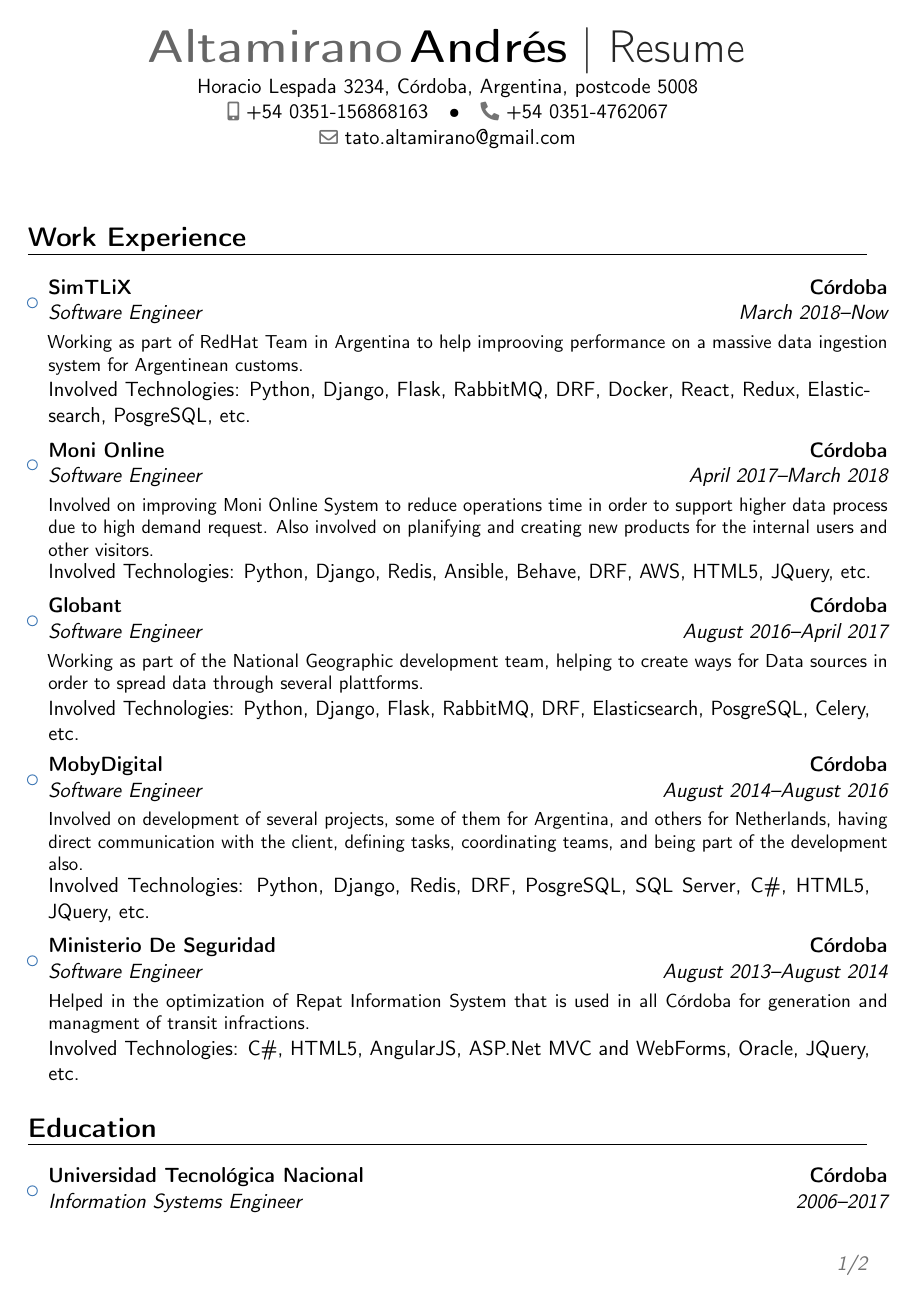
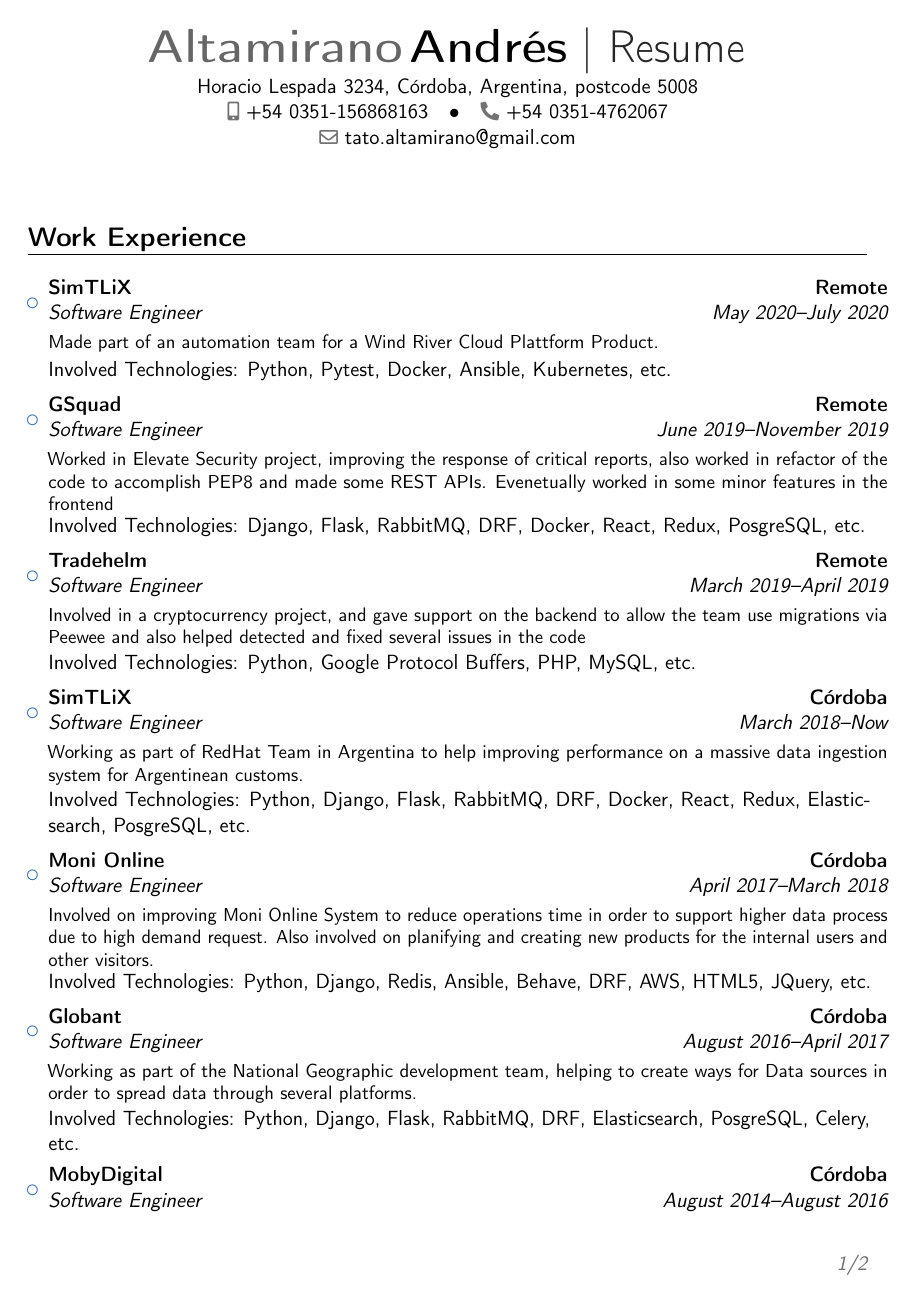
Before and after one commit to Tatoo988/resume, a LaTeX CV (aaltamirano_resume.tex): page 1 of 2. Compiled offline with pdfLaTeX.

Commit message:
some job updates

```diff
--- a/aaltamirano_resume.tex
+++ b/aaltamirano_resume.tex
@@ -1,49 +1,25 @@
-\documentclass[11pt,a4paper,sans]{moderncv}        % possible options include font size ('10pt', '11pt' and '12pt'), paper size ('a4paper', 'letterpaper', 'a5paper', 'legalpaper', 'executivepaper' and 'landscape') and font family ('sans' and 'roman')
-
+\documentclass[11pt,a4paper,sans]{moderncv}
 % modern themes
-\moderncvstyle{banking}                            % style options are 'casual' (default), 'classic', 'oldstyle' and 'banking'
-\moderncvcolor{blue}                                % color options 'blue' (default), 'orange', 'green', 'red', 'purple', 'grey' and 'black'
-%\renewcommand{\familydefault}{\sfdefault}         % to set the default font; use '\sfdefault' for the default sans serif font, '\rmdefault' for the default roman one, or any tex font name
-%\nopagenumbers{}                                  % uncomment to suppress automatic page numbering for CVs longer than one page
+\moderncvstyle{banking}
+\moderncvcolor{blue}
 
 % character encoding
-\usepackage[utf8]{inputenc}                       % if you are not using xelatex ou lualatex, replace by the encoding you are using
-%\usepackage{CJKutf8}                              % if you need to use CJK to typeset your resume in Chinese, Japanese or Korean
-
+\usepackage[utf8]{inputenc}
 % adjust the page margins
 \usepackage[scale=0.75]{geometry}
-%\setlength{\hintscolumnwidth}{3cm}                % if you want to change the width of the column with the dates
-%\setlength{\makecvtitlenamewidth}{10cm}           % for the 'classic' style, if you want to force the width allocated to your name and avoid line breaks. be careful though, the length is normally calculated to avoid any overlap with your personal info; use this at your own typographical risks...
+%\setlength{\hintscolumnwidth}{3cm}
 
 \usepackage{import}
 
 % personal data
 \name{Altamirano}{Andrés}
-\title{Resume}                               % optional, remove / comment the line if not wanted
-\address{Horacio Lespada 3234, Córdoba, Argentina, postcode 5008}{}{}% optional, remove / comment the line if not wanted; the "postcode city" and and "country" arguments can be omitted or provided empty
-\phone[mobile]{+54 0351-156868163}                   % optional, remove / comment the line if not wanted
-\phone[fixed]{+54 0351-4762067}                    % optional, remove / comment the line if not wanted
-%\phone[fax]{+3~(456)~789~012}                      % optional, remove / comment the line if not wanted
-\email{tato.altamirano@gmail.com}                               % optional, remove / comment the line if not wanted                         % optional, remove / comment the line if not wanted
-%\extrainfo{additional information}                 % optional, remove / comment the line if not wanted
-%\photo[64pt][0.4pt]{picture}                       % optional, remove / comment the line if not wanted; '64pt' is the height the picture must be resized to, 0.4pt is the thickness of the frame around it (put it to 0pt for no frame) and 'picture' is the name of the picture file
-%\quote{Some quote}                                 % optional, remove / comment the line if not wanted
+\title{Resume}
+\address{Horacio Lespada 3234, Córdoba, Argentina, postcode 5008}{}{}
+\phone[mobile]{+54 0351-156868163}
+\phone[fixed]{+54 0351-4762067}
+\email{tato.altamirano@gmail.com}
+\begin{document}
 
-% to show numerical labels in the bibliography (default is to show no labels); only useful if you make citations in your resume
-%\makeatletter
-%\renewcommand*{\bibliographyitemlabel}{\@biblabel{\arabic{enumiv}}}
-%\makeatother
-%\renewcommand*{\bibliographyitemlabel}{[\arabic{enumiv}]}% CONSIDER REPLACING THE ABOVE BY THIS
-
-% bibliography with mutiple entries
-%\usepackage{multibib}
-%\newcites{book,misc}{{Books},{Others}}
-%----------------------------------------------------------------------------------
-%            content
-%----------------------------------------------------------------------------------
-\begin{document}
-%\begin{CJK*}{UTF8}{gbsn}                          % to typeset your resume in Chinese using CJK
-%-----       resume       ---------------------------------------------------------
 \makecvtitle
 
 \section{Work Experience}
@@ -52,7 +28,22 @@
 
 \begin{itemize}
 
-\item{\cventry{March 2018--Now}{Software Engineer}{SimTLiX}{Córdoba}{}{\vspace{3pt}Working as part of RedHat Team in Argentina to help improoving performance on a massive data ingestion system for Argentinean customs.
+\item{\cventry{May 2020--July 2020}{Software Engineer}{SimTLiX}{Remote}{}{\vspace{3pt}Made part of an automation team for a Wind River Cloud Plattform Product.
+}}{Involved Technologies: Python, Pytest, Docker, Ansible, Kubernetes, etc.}
+
+\vspace{6pt}
+
+\item{\cventry{June 2019--November 2019}{Software Engineer}{GSquad}{Remote}{}{\vspace{3pt}Worked in Elevate Security project, improving the response of critical reports, also worked in refactor of the code to accomplish PEP8 and made some REST APIs. Evenetually worked in some minor features in the frontend
+}}{Involved Technologies: Django, Flask, RabbitMQ, DRF, Docker, React, Redux, PosgreSQL, etc.}
+
+\vspace{6pt}
+
+\item{\cventry{March 2019--April 2019}{Software Engineer}{Tradehelm}{Remote}{}{\vspace{3pt}Involved in a cryptocurrency project, and gave support on the backend to allow the team use migrations via Peewee and also helped detected and fixed several issues in the code
+}}{Involved Technologies: Python, Google Protocol Buffers, PHP, MySQL, etc.}
+
+\vspace{6pt}
+
+\item{\cventry{March 2018--Now}{Software Engineer}{SimTLiX}{Córdoba}{}{\vspace{3pt}Working as part of RedHat Team in Argentina to help improving performance on a massive data ingestion system for Argentinean customs.
 }}{Involved Technologies: Python, Django, Flask, RabbitMQ, DRF, Docker, React, Redux, Elasticsearch, PosgreSQL, etc.}
 
 \vspace{6pt}
@@ -61,7 +52,7 @@
 
 \vspace{6pt}
 
-\item{\cventry{August 2016--April 2017}{Software Engineer}{Globant}{Córdoba}{}{\vspace{3pt}Working as part of the National Geographic development team, helping to create ways for Data sources in order to spread data through several plattforms.}}{Involved Technologies: Python, Django, Flask, RabbitMQ, DRF, Elasticsearch, PosgreSQL, Celery, etc.}
+\item{\cventry{August 2016--April 2017}{Software Engineer}{Globant}{Córdoba}{}{\vspace{3pt}Working as part of the National Geographic development team, helping to create ways for Data sources in order to spread data through several platforms.}}{Involved Technologies: Python, Django, Flask, RabbitMQ, DRF, Elasticsearch, PosgreSQL, Celery, etc.}
 
 \vspace{6pt}
 
```
Also changed, not shown: aaltamirano_resume.tex (12 more changed lines).
